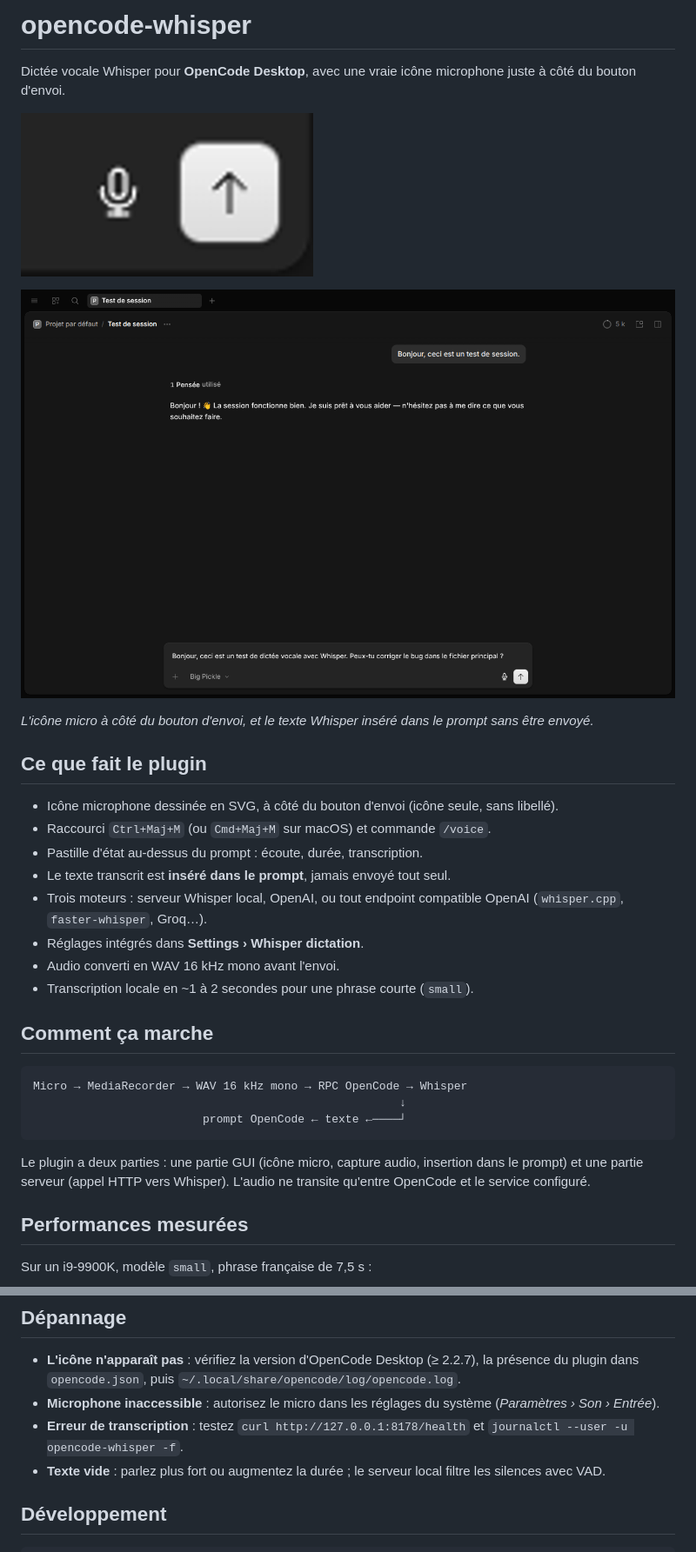
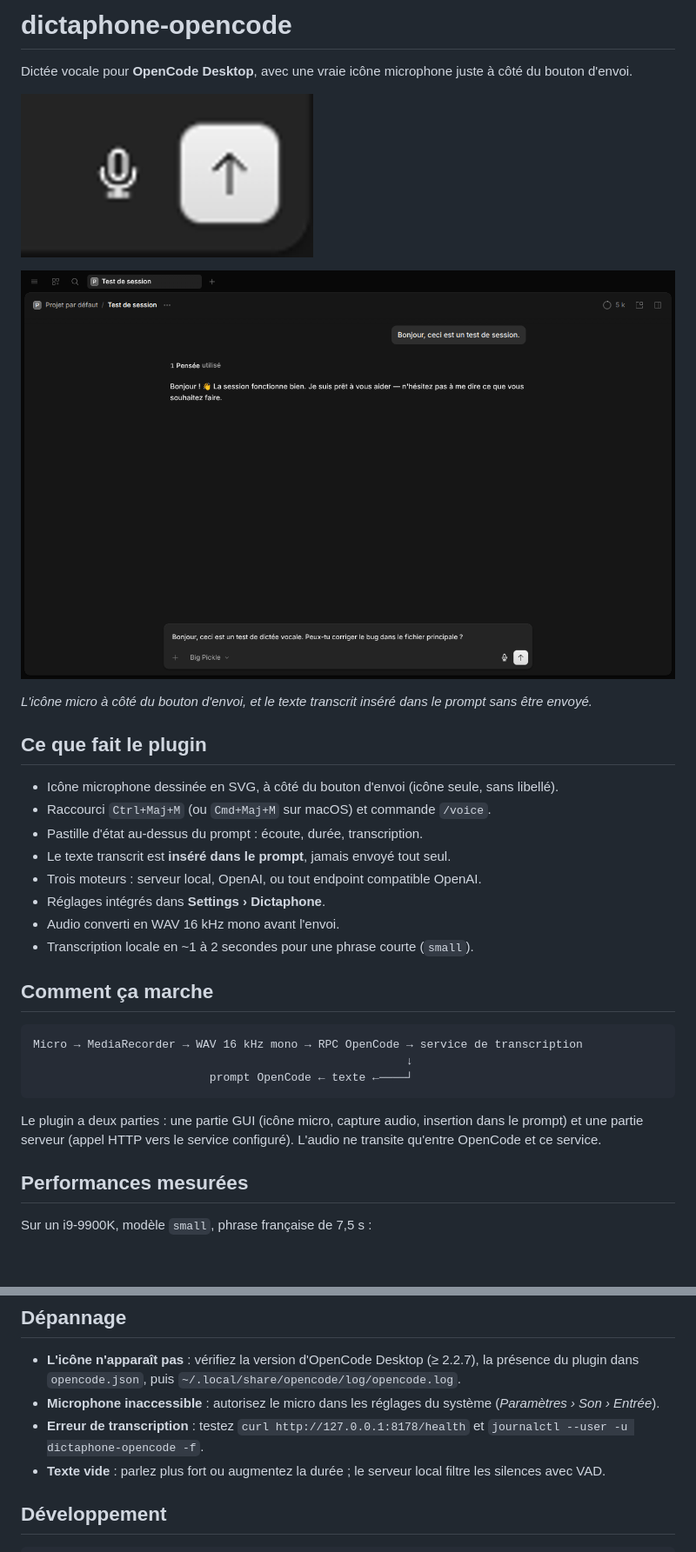
Before and after one commit to railboz/dictaphone-opencode, a Markdown page: README.md, 2 parts joined by grey strips. Shown at 87% size. Rendered like a GitHub page; pictures changed too: docs/dictation.png, docs/mic-button.png; blank space fills up the shorter version.

````diff
--- a/README.md
+++ b/README.md
@@ -1,13 +1,13 @@
-# opencode-whisper
+# dictaphone-opencode
 
-Dictée vocale Whisper pour **OpenCode Desktop**, avec une vraie icône
-microphone juste à côté du bouton d'envoi.
+Dictée vocale pour **OpenCode Desktop**, avec une vraie icône microphone juste
+à côté du bouton d'envoi.
 
 ![Icône microphone dans OpenCode](docs/mic-button.png)
 
 ![Transcription insérée dans le prompt](docs/dictation.png)
 
-*L'icône micro à côté du bouton d'envoi, et le texte Whisper inséré dans le
+*L'icône micro à côté du bouton d'envoi, et le texte transcrit inséré dans le
 prompt sans être envoyé.*
 
 ## Ce que fait le plugin
@@ -17,23 +17,22 @@ prompt sans être envoyé.*
 - Raccourci `Ctrl+Maj+M` (ou `Cmd+Maj+M` sur macOS) et commande `/voice`.
 - Pastille d'état au-dessus du prompt : écoute, durée, transcription.
 - Le texte transcrit est **inséré dans le prompt**, jamais envoyé tout seul.
-- Trois moteurs : serveur Whisper local, OpenAI, ou tout endpoint compatible
-  OpenAI (`whisper.cpp`, `faster-whisper`, Groq…).
-- Réglages intégrés dans **Settings › Whisper dictation**.
+- Trois moteurs : serveur local, OpenAI, ou tout endpoint compatible OpenAI.
+- Réglages intégrés dans **Settings › Dictaphone**.
 - Audio converti en WAV 16 kHz mono avant l'envoi.
 - Transcription locale en ~1 à 2 secondes pour une phrase courte (`small`).
 
 ## Comment ça marche
 
 ```text
-Micro → MediaRecorder → WAV 16 kHz mono → RPC OpenCode → Whisper
-                                                      ↓
-                         prompt OpenCode ← texte ←────┘
+Micro → MediaRecorder → WAV 16 kHz mono → RPC OpenCode → service de transcription
+                                                       ↓
+                          prompt OpenCode ← texte ←────┘
 ```
 
 Le plugin a deux parties : une partie GUI (icône micro, capture audio,
-insertion dans le prompt) et une partie serveur (appel HTTP vers Whisper).
-L'audio ne transite qu'entre OpenCode et le service configuré.
+insertion dans le prompt) et une partie serveur (appel HTTP vers le service
+configuré). L'audio ne transite qu'entre OpenCode et ce service.
 
 ## Performances mesurées
 
@@ -157,7 +155,7 @@ avec `file`, `model`, `language` et `response_format=json`.
   système (*Paramètres › Son › Entrée*).
 - **Erreur de transcription** : testez
   `curl http://127.0.0.1:8178/health` et
-  `journalctl --user -u opencode-whisper -f`.
+  `journalctl --user -u dictaphone-opencode -f`.
 - **Texte vide** : parlez plus fort ou augmentez la durée ; le serveur local
   filtre les silences avec VAD.
 
````
Also changed, not shown: other parts of README.md (+16 -17 lines), 11 other files.
